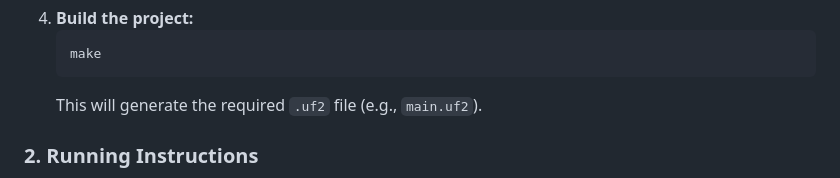
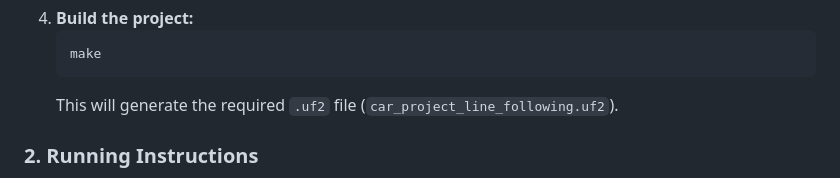
Before and after one commit to tlsloth/CSC2004-Project, a Markdown page: README.md, the part around the change. Drawn GitHub-style.

Commit message:
Change .uf2 file name in README
Updated the example .uf2 file name in the README.

````diff
--- a/README.md
+++ b/README.md
@@ -59,7 +59,7 @@ The project utilises a modular structure, separating hardware drivers, control l
     ```bash
     make
     ```
-    This will generate the required `.uf2` file (e.g., `main.uf2`).
+    This will generate the required `.uf2` file (`car_project_line_following.uf2`).
 
 ### 2. Running Instructions
 
````
